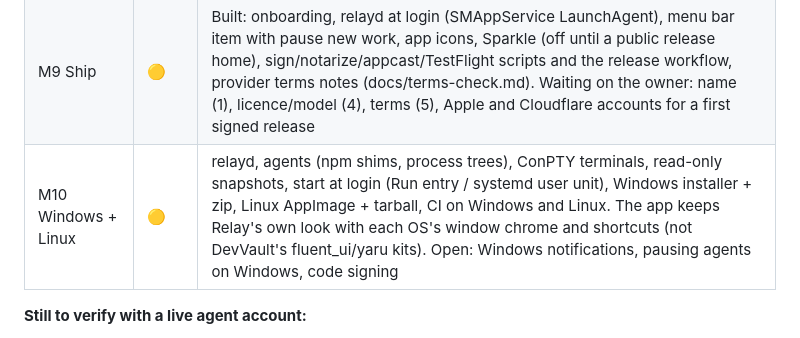
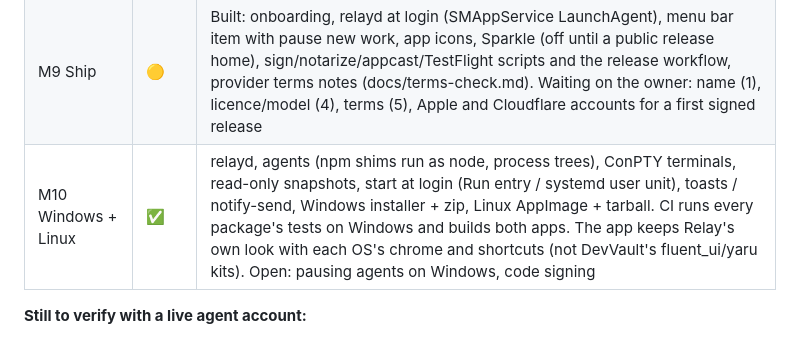
Before and after one commit to kmrifat/relay, a Markdown page: docs/PLAN.md, the part around the change. Rendered like a GitHub page.

Commit message:
docs: M10 done (plan status)
Co-Authored-By: Claude Opus 5.5 <noreply@anthropic.com>

```diff
--- a/docs/PLAN.md
+++ b/docs/PLAN.md
@@ -24,7 +24,7 @@ M0–M5 are built and ready for the owner's testing. See [acceptance/m0-m5.md](a
 | M7 Live | ✅ | Team Worker + Durable Object deployed by Relay (no wrangler, no shared keys); live room with pokes, streamed run steps and presence; channels (T04) with `/task`, `@agent`, agent reports, digest, encrypted files, reactions, pins; macOS notifications and Dock badge |
 | M8 iPhone | ✅ | Liquid Glass kit; I01–I05 on the same data layer (relayd's sync/channels in-process); pairing by QR; signed phone→Mac commands; APNs push through the team Worker with your own key. Real-device push needs your Apple key and a signed build (M9) |
 | M9 Ship | 🟡 | Built: onboarding, relayd at login (SMAppService LaunchAgent), menu bar item with pause new work, app icons, Sparkle (off until a public release home), sign/notarize/appcast/TestFlight scripts and the release workflow, provider terms notes (docs/terms-check.md). Waiting on the owner: name (1), licence/model (4), terms (5), Apple and Cloudflare accounts for a first signed release |
-| M10 Windows + Linux | 🟡 | relayd, agents (npm shims, process trees), ConPTY terminals, read-only snapshots, start at login (Run entry / systemd user unit), Windows installer + zip, Linux AppImage + tarball, CI on Windows and Linux. The app keeps Relay's own look with each OS's window chrome and shortcuts (not DevVault's fluent_ui/yaru kits). Open: Windows notifications, pausing agents on Windows, code signing |
+| M10 Windows + Linux | ✅ | relayd, agents (npm shims run as node, process trees), ConPTY terminals, read-only snapshots, start at login (Run entry / systemd user unit), toasts / notify-send, Windows installer + zip, Linux AppImage + tarball. CI runs every package's tests on Windows and builds both apps. The app keeps Relay's own look with each OS's chrome and shortcuts (not DevVault's fluent_ui/yaru kits). Open: pausing agents on Windows, code signing |
 
 **Still to verify with a live agent account:**
 - Claude Code's permission control messages, with `claude /login` done.
```
